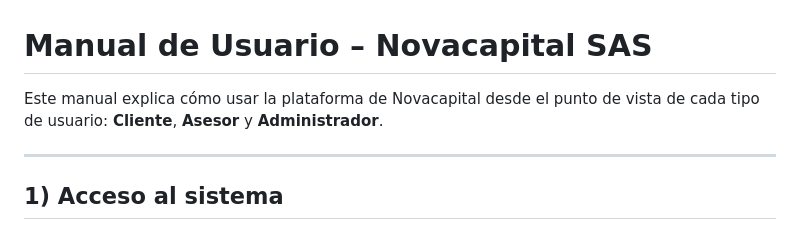
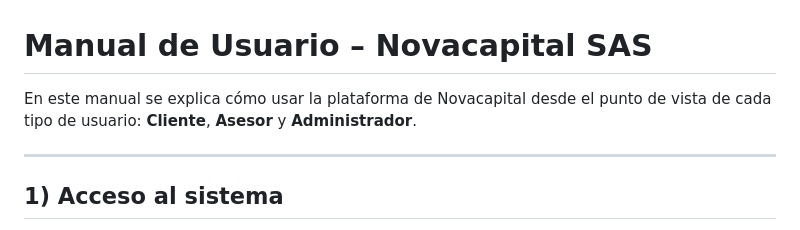
Before and after one commit to Ramizzz8/Novacapital-SAS, a Markdown page: MANUAL_USUARIO.md, the part around the change. GitHub-like rendering.

Commit message:
Manual usuario terminado

```diff
--- a/MANUAL_USUARIO.md
+++ b/MANUAL_USUARIO.md
@@ -1,6 +1,6 @@
 # Manual de Usuario – Novacapital SAS
 
-Este manual explica cómo usar la plataforma de Novacapital desde el punto de vista de cada tipo de usuario: **Cliente**, **Asesor** y **Administrador**.
+En este manual se explica cómo usar la plataforma de Novacapital desde el punto de vista de cada tipo de usuario: **Cliente**, **Asesor** y **Administrador**.
 
 ---
 
```
